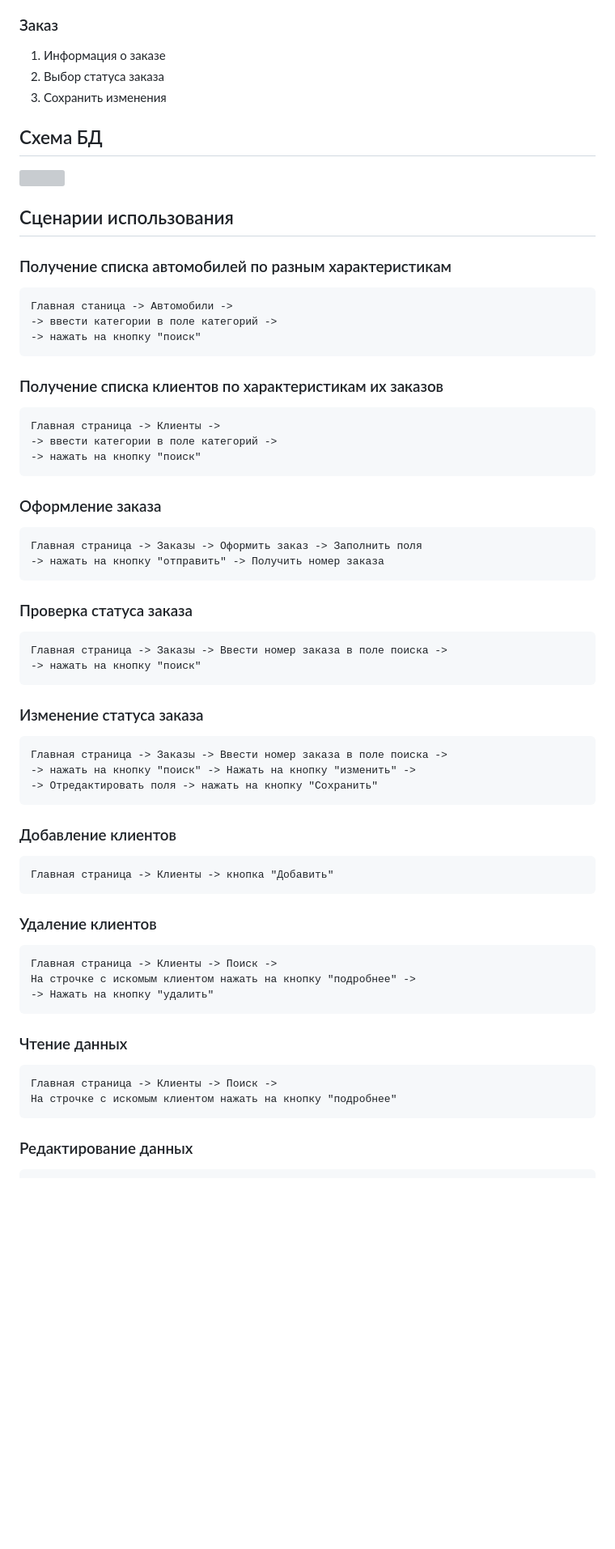
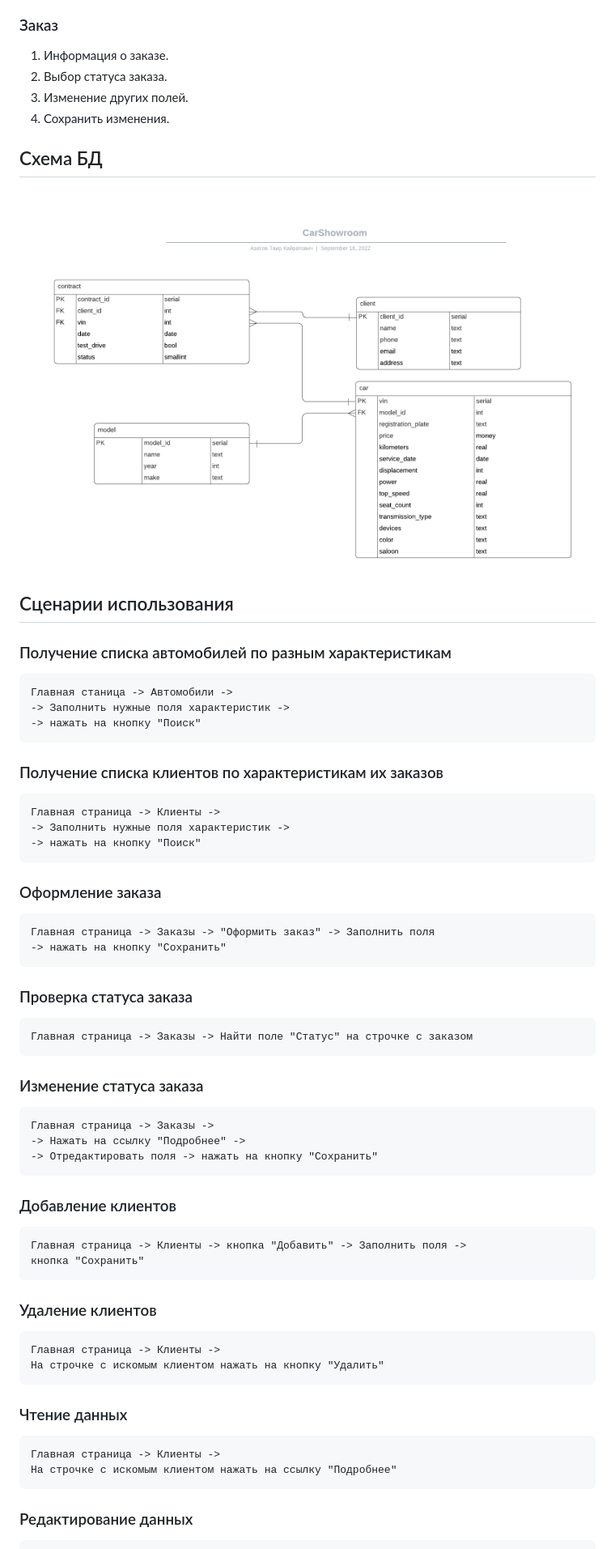
Before and after one commit to DoricRedPanda/carshowroom, a Markdown page: readme.md, the part around the change printed below. Shown: that part at 81% size. GitHub-like rendering; blank space fills up the shorter version; grey boxes are pictures that could not be loaded.

```diff
--- a/readme.md
+++ b/readme.md
@@ -44,40 +63,41 @@
 
 ### Заказ
-1. Информация о заказе
-2. Выбор статуса заказа
-3. Сохранить изменения
+1. Информация о заказе.
+2. Выбор статуса заказа.
+3. Изменение других полей.
+4. Сохранить изменения.
 
 ## Схема БД
-<img src="img/db.png" width="700">
+<img src="img/db_scheme.png" width="700">
 
 
 ## Сценарии использования
 ### Получение списка автомобилей по разным характеристикам
 	Главная станица -> Автомобили ->
-	-> ввести категории в поле категорий ->
-	-> нажать на кнопку "поиск"
+	-> Заполнить нужные поля характеристик ->
+	-> нажать на кнопку "Поиск"
 ### Получение списка клиентов по характеристикам их заказов
 	Главная страница -> Клиенты ->
-	-> ввести категории в поле категорий ->
-	-> нажать на кнопку "поиск"
+	-> Заполнить нужные поля характеристик ->
+	-> нажать на кнопку "Поиск"
+
 ### Оформление заказа
-	Главная страница -> Заказы -> Оформить заказ -> Заполнить поля
-	-> нажать на кнопку "отправить" -> Получить номер заказа
+	Главная страница -> Заказы -> "Оформить заказ" -> Заполнить поля
+	-> нажать на кнопку "Сохранить"
 ### Проверка статуса заказа
-	Главная страница -> Заказы -> Ввести номер заказа в поле поиска ->
-	-> нажать на кнопку "поиск"
+	Главная страница -> Заказы -> Найти поле "Статус" на строчке с заказом
 ### Изменение статуса заказа
-	Главная страница -> Заказы -> Ввести номер заказа в поле поиска ->
-	-> нажать на кнопку "поиск" -> Нажать на кнопку "изменить" ->
+	Главная страница -> Заказы ->
+	-> Нажать на ссылку "Подробнее" ->
 	-> Отредактировать поля -> нажать на кнопку "Сохранить"
 
 ### Добавление клиентов
-	Главная страница -> Клиенты -> кнопка "Добавить"
+	Главная страница -> Клиенты -> кнопка "Добавить" -> Заполнить поля ->
+	кнопка "Сохранить"
 ### Удаление клиентов
-	Главная страница -> Клиенты -> Поиск ->
-	На строчке с искомым клиентом нажать на кнопку "подробнее" ->
-	-> Нажать на кнопку "удалить"
+	Главная страница -> Клиенты ->
+	На строчке с искомым клиентом нажать на кнопку "Удалить"
 ### Чтение данных
-	Главная страница -> Клиенты -> Поиск ->
-	На строчке с искомым клиентом нажать на кнопку "подробнее"
+	Главная страница -> Клиенты ->
+	На строчке с искомым клиентом нажать на ссылку "Подробнее"
 ### Редактирование данных
```
Also changed, not shown: other parts of readme.md (+62 -35 lines), img/navigation_uml.png, 1 other file.
